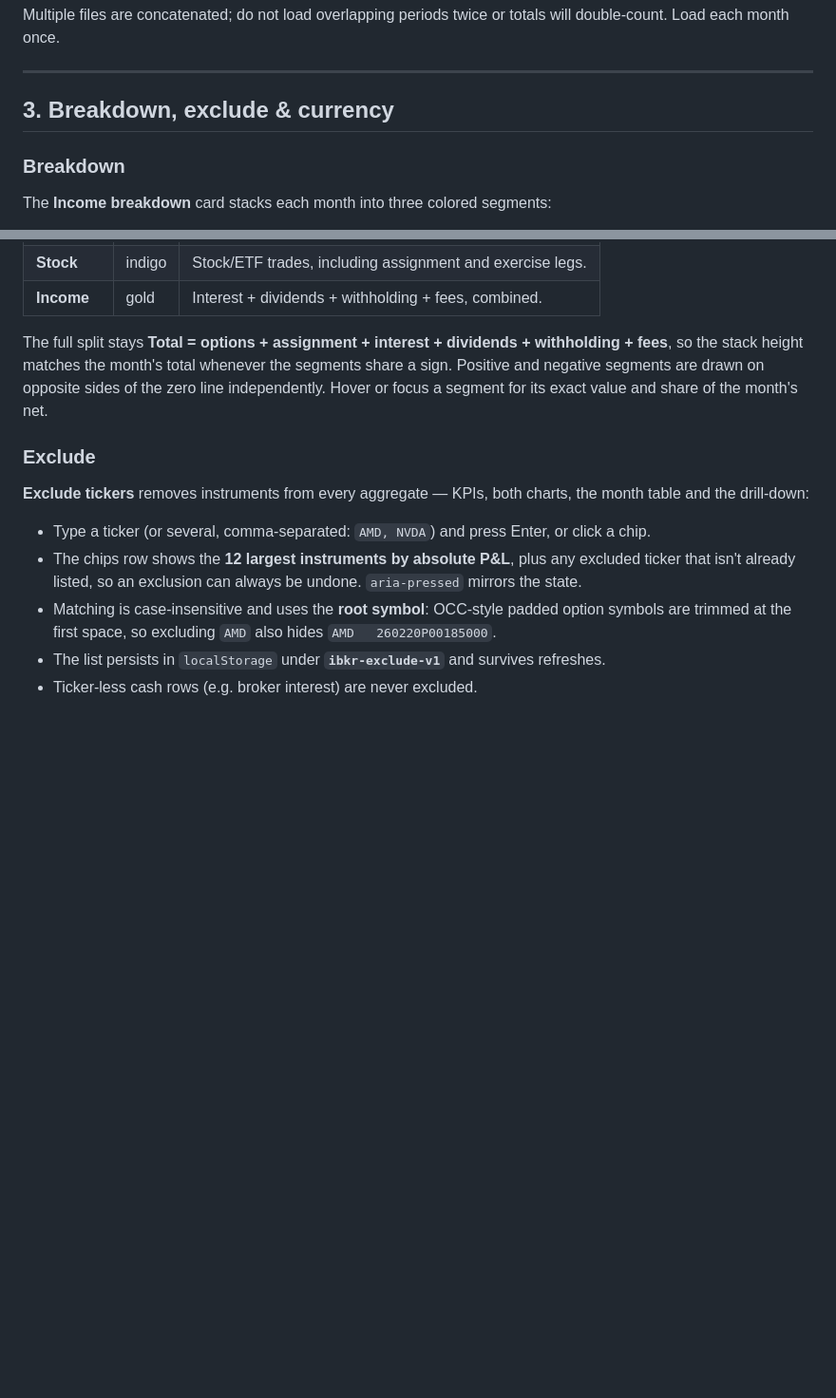
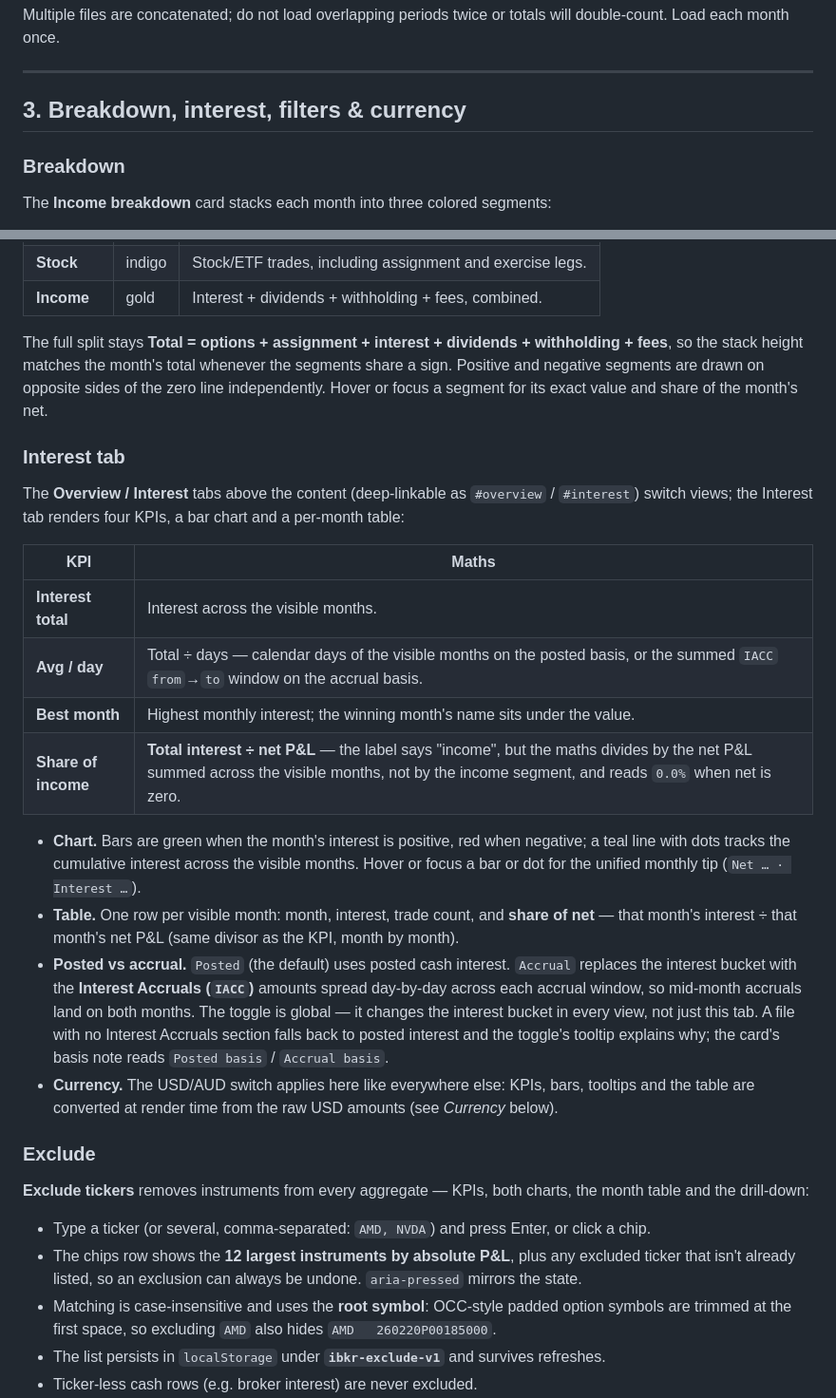
Before and after one commit to clarencewongww/ibkr-dashboard, a Markdown page: README.md, 2 parts joined by grey strips. Shown at 95% size. Drawn GitHub-style; blank space fills up the shorter version.

Commit message:
docs: interest tab and include filter guide

```diff
--- a/README.md
+++ b/README.md
@@ -68,7 +68,7 @@ Multiple files are concatenated; do not load overlapping periods twice or totals
 
 ---
 
-## 3. Breakdown, exclude & currency
+## 3. Breakdown, interest, filters & currency
 
 ### Breakdown
 
@@ -85,6 +85,32 @@ so the stack height matches the month's total whenever the segments share a sign
 negative segments are drawn on opposite sides of the zero line independently. Hover or focus a
 segment for its exact value and share of the month's net.
 
+### Interest tab
+
+The **Overview / Interest** tabs above the content (deep-linkable as `#overview` / `#interest`)
+switch views; the Interest tab renders four KPIs, a bar chart and a per-month table:
+
+| KPI | Maths |
+| --- | --- |
+| **Interest total** | Interest across the visible months. |
+| **Avg / day** | Total ÷ days — calendar days of the visible months on the posted basis, or the summed `IACC` `from`→`to` window on the accrual basis. |
+| **Best month** | Highest monthly interest; the winning month's name sits under the value. |
+| **Share of income** | **Total interest ÷ net P&L** — the label says "income", but the maths divides by the net P&L summed across the visible months, not by the income segment, and reads `0.0%` when net is zero. |
+
+- **Chart.** Bars are green when the month's interest is positive, red when negative; a teal line
+  with dots tracks the cumulative interest across the visible months. Hover or focus a bar or dot
+  for the unified monthly tip (`Net … · Interest …`).
+- **Table.** One row per visible month: month, interest, trade count, and **share of net** — that
+  month's interest ÷ that month's net P&L (same divisor as the KPI, month by month).
+- **Posted vs accrual.** `Posted` (the default) uses posted cash interest. `Accrual` replaces the
+  interest bucket with the **Interest Accruals (`IACC`)** amounts spread day-by-day across each
+  accrual window, so mid-month accruals land on both months. The toggle is global — it changes the
+  interest bucket in every view, not just this tab. A file with no Interest Accruals section falls
+  back to posted interest and the toggle's tooltip explains why; the card's basis note reads
+  `Posted basis` / `Accrual basis`.
+- **Currency.** The USD/AUD switch applies here like everywhere else: KPIs, bars, tooltips and the
+  table are converted at render time from the raw USD amounts (see *Currency* below).
+
 ### Exclude
 
 **Exclude tickers** removes instruments from every aggregate — KPIs, both charts, the month table
```
Also changed, not shown: other parts of README.md (+21 -0 lines).
